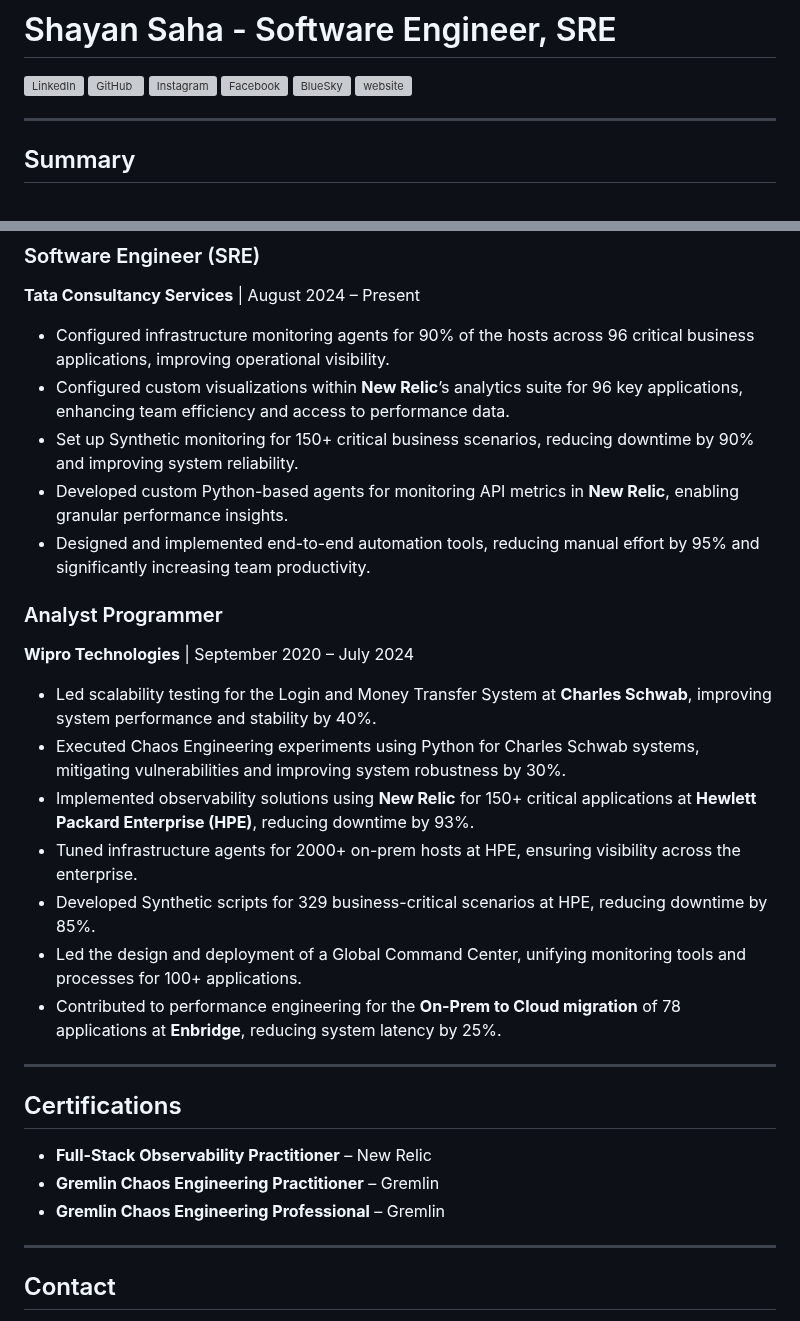
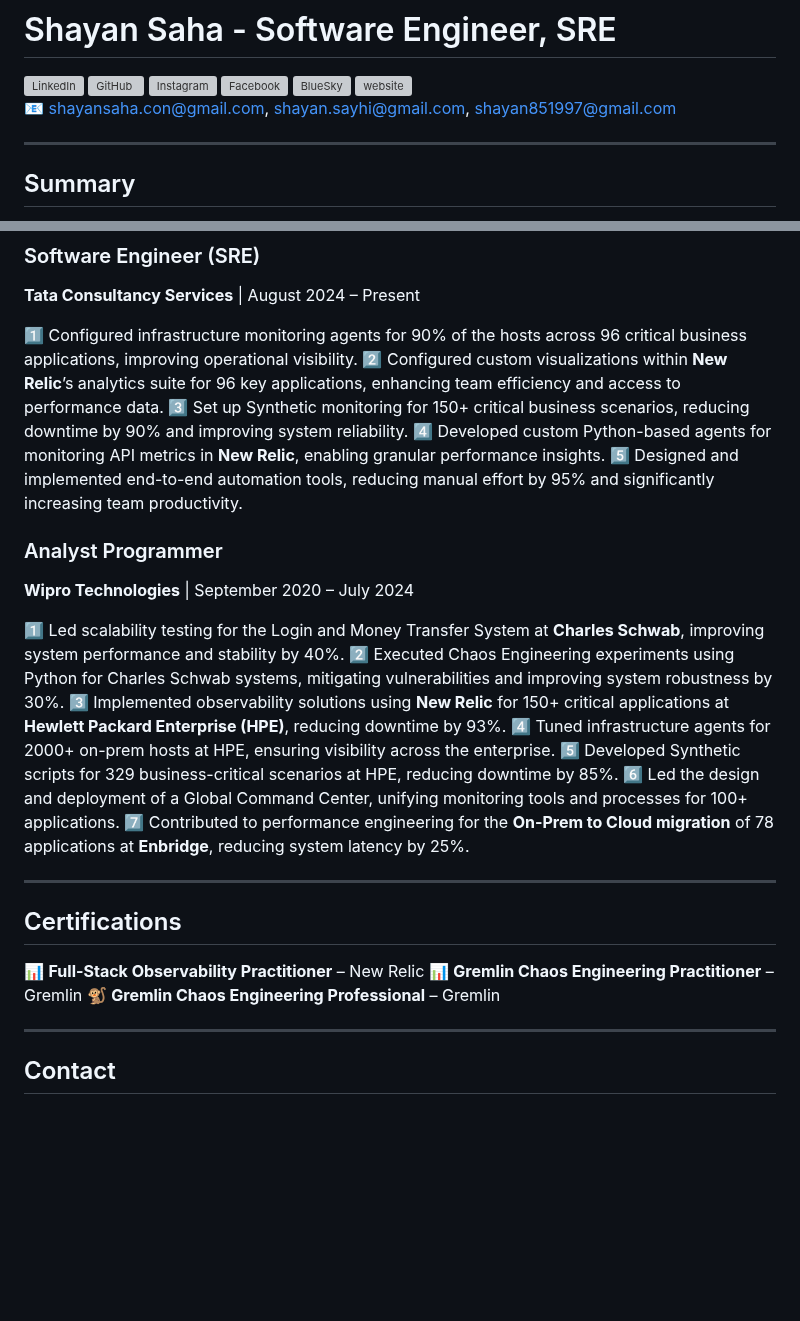
Before and after one commit to shayansaha85/shayansaha85, a Markdown page: README.md, 2 parts joined by grey strips. Drawn GitHub-style; blank space fills up the shorter version; grey boxes are pictures that could not be loaded.

```diff
--- a/README.md
+++ b/README.md
@@ -1,6 +1,8 @@
 # Shayan Saha - Software Engineer, SRE
 
 [![LinkedIn](https://img.icons8.com/?size=25&id=13930&format=png&color=000000)](https://linkedin.com/in/shayansaha85) [![GitHub](https://img.icons8.com/?size=25&id=AZOZNnY73haj&format=png&color=000000)](https://github.com/shayansaha85) [![Instagram](https://img.icons8.com/?size=25&id=Xy10Jcu1L2Su&format=png&color=000000)](https://instagram.com/shayansaha85) [![Facebook](https://img.icons8.com/?size=25&id=uLWV5A9vXIPu&format=png&color=000000)](https://www.facebook.com/shayansaha85page/) [![BlueSky](https://img.icons8.com/?size=25&id=3ovMFy5JDSWq&format=png&color=000000)](https://bsky.app/profile/shayandev.bsky.social) [![website](https://img.icons8.com/?size=25&id=63807&format=png&color=000000)](https://brewnok.com)
+<br>
+📧 shayansaha.con@gmail.com, shayan.sayhi@gmail.com, shayan851997@gmail.com
 
 ---
 
@@ -39,30 +41,30 @@ I am a Software Engineer with expertise in **Site Reliability Engineering (SRE)*
 ### Software Engineer (SRE)
 **Tata Consultancy Services** | August 2024 – Present
 
-- Configured infrastructure monitoring agents for 90% of the hosts across 96 critical business applications, improving operational visibility.
-- Configured custom visualizations within **New Relic**’s analytics suite for 96 key applications, enhancing team efficiency and access to performance data.
-- Set up Synthetic monitoring for 150+ critical business scenarios, reducing downtime by 90% and improving system reliability.
-- Developed custom Python-based agents for monitoring API metrics in **New Relic**, enabling granular performance insights.
-- Designed and implemented end-to-end automation tools, reducing manual effort by 95% and significantly increasing team productivity.
+1️⃣ Configured infrastructure monitoring agents for 90% of the hosts across 96 critical business applications, improving operational visibility.
+2️⃣ Configured custom visualizations within **New Relic**’s analytics suite for 96 key applications, enhancing team efficiency and access to performance data.
+3️⃣ Set up Synthetic monitoring for 150+ critical business scenarios, reducing downtime by 90% and improving system reliability.
+4️⃣ Developed custom Python-based agents for monitoring API metrics in **New Relic**, enabling granular performance insights.
+5️⃣ Designed and implemented end-to-end automation tools, reducing manual effort by 95% and significantly increasing team productivity.
 
 ### Analyst Programmer
 **Wipro Technologies** | September 2020 – July 2024
 
-- Led scalability testing for the Login and Money Transfer System at **Charles Schwab**, improving system performance and stability by 40%.
-- Executed Chaos Engineering experiments using Python for Charles Schwab systems, mitigating vulnerabilities and improving system robustness by 30%.
-- Implemented observability solutions using **New Relic** for 150+ critical applications at **Hewlett Packard Enterprise (HPE)**, reducing downtime by 93%.
-- Tuned infrastructure agents for 2000+ on-prem hosts at HPE, ensuring visibility across the enterprise.
-- Developed Synthetic scripts for 329 business-critical scenarios at HPE, reducing downtime by 85%.
-- Led the design and deployment of a Global Command Center, unifying monitoring tools and processes for 100+ applications.
-- Contributed to performance engineering for the **On-Prem to Cloud migration** of 78 applications at **Enbridge**, reducing system latency by 25%.
+1️⃣ Led scalability testing for the Login and Money Transfer System at **Charles Schwab**, improving system performance and stability by 40%.
+2️⃣ Executed Chaos Engineering experiments using Python for Charles Schwab systems, mitigating vulnerabilities and improving system robustness by 30%.
+3️⃣ Implemented observability solutions using **New Relic** for 150+ critical applications at **Hewlett Packard Enterprise (HPE)**, reducing downtime by 93%.
+4️⃣ Tuned infrastructure agents for 2000+ on-prem hosts at HPE, ensuring visibility across the enterprise.
+5️⃣ Developed Synthetic scripts for 329 business-critical scenarios at HPE, reducing downtime by 85%.
+6️⃣ Led the design and deployment of a Global Command Center, unifying monitoring tools and processes for 100+ applications.
+7️⃣ Contributed to performance engineering for the **On-Prem to Cloud migration** of 78 applications at **Enbridge**, reducing system latency by 25%.
 
 ---
 
 ## Certifications
 
-- **Full-Stack Observability Practitioner** – New Relic
-- **Gremlin Chaos Engineering Practitioner** – Gremlin
-- **Gremlin Chaos Engineering Professional** – Gremlin
+📊 **Full-Stack Observability Practitioner** – New Relic
+📊 **Gremlin Chaos Engineering Practitioner** – Gremlin
+🐒 **Gremlin Chaos Engineering Professional** – Gremlin
 
 ---
 
```
Also changed, not shown: other parts of README.md (+3 -3 lines).
